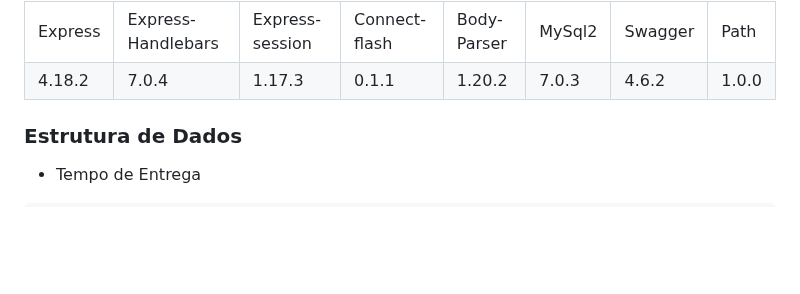
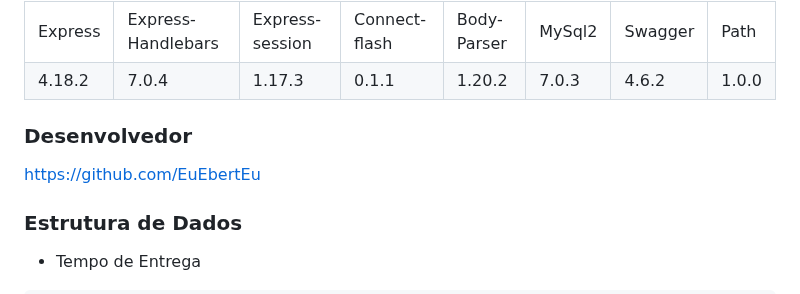
Before and after one commit to Turma-Nassau/Ebert_SiteDoacao, a Markdown page: README.md, the part around the change. Rendered like a GitHub page; blank space fills up the shorter version.

```diff
--- a/README.md
+++ b/README.md
@@ -73,6 +73,8 @@
 
 </table>
 
+### Desenvolvedor
+https://github.com/EuEbertEu
 
 ### Estrutura de Dados
 
```
